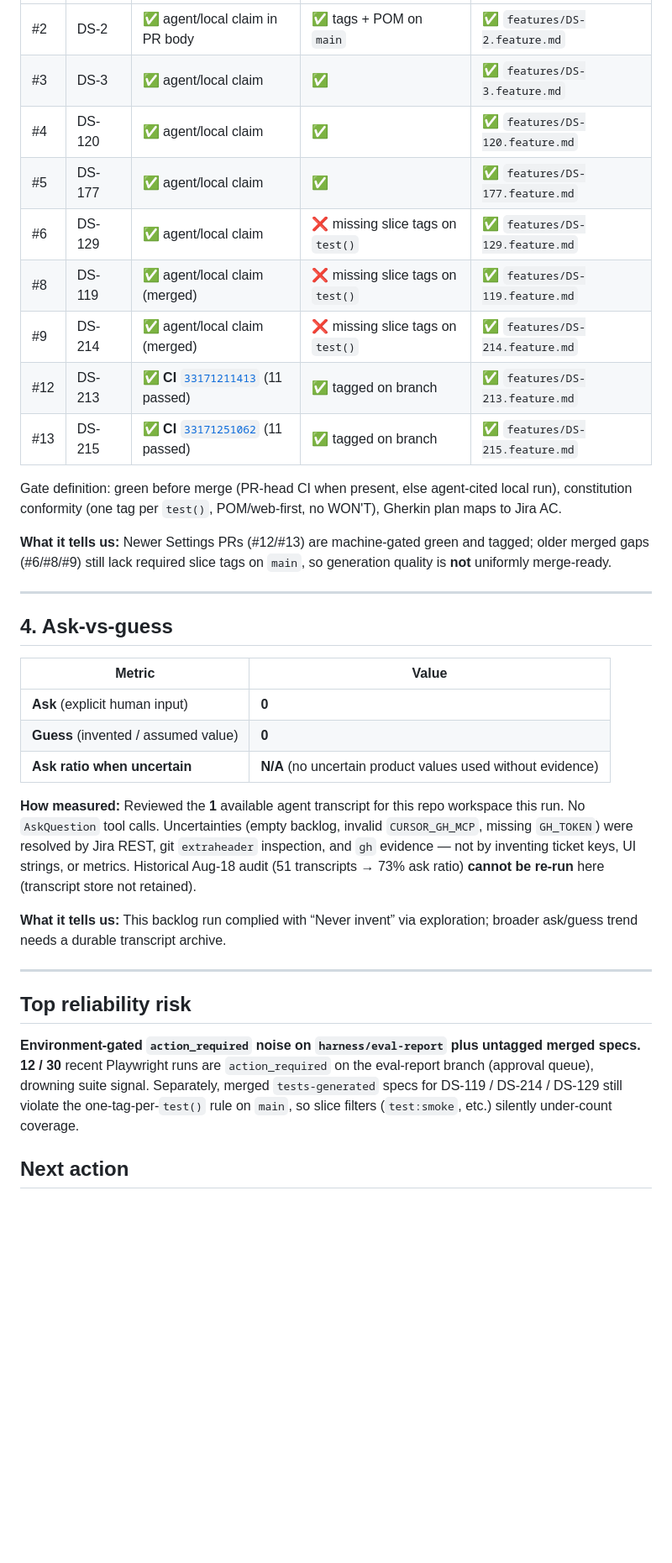
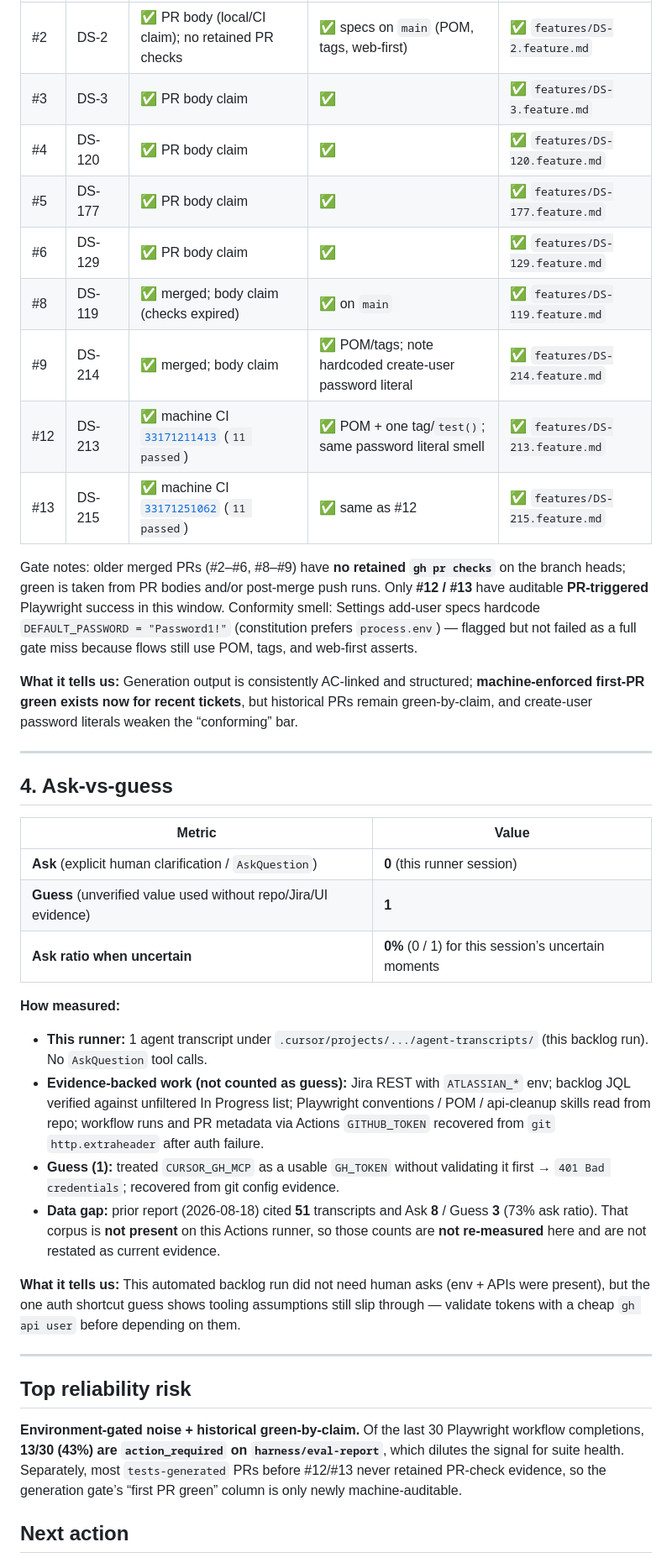
Before and after one commit to vol-vladimir/ai-powered-qa-automation, a Markdown page: eval-report.md, the part around one of its changes. Shown at 84% size. Rendered like a GitHub page; blank space fills up the shorter version.

Commit message:
Refresh eval-report.md after empty In Progress backlog (2026-09-09).
Co-authored-by: Cursor <cursoragent@cursor.com>

```diff
--- a/eval-report.md
+++ b/eval-report.md
@@ -53,17 +53,17 @@ No additional drift→heal cycles opened since. PR [#10](https://github.com/vol-
 | --- | --- | --- | --- | --- |
-| #2 | DS-2 | ✅ agent/local claim in PR body | ✅ tags + POM on `main` | ✅ `features/DS-2.feature.md` |
-| #3 | DS-3 | ✅ agent/local claim | ✅ | ✅ `features/DS-3.feature.md` |
-| #4 | DS-120 | ✅ agent/local claim | ✅ | ✅ `features/DS-120.feature.md` |
-| #5 | DS-177 | ✅ agent/local claim | ✅ | ✅ `features/DS-177.feature.md` |
-| #6 | DS-129 | ✅ agent/local claim | ❌ missing slice tags on `test()` | ✅ `features/DS-129.feature.md` |
-| #8 | DS-119 | ✅ agent/local claim (merged) | ❌ missing slice tags on `test()` | ✅ `features/DS-119.feature.md` |
-| #9 | DS-214 | ✅ agent/local claim (merged) | ❌ missing slice tags on `test()` | ✅ `features/DS-214.feature.md` |
-| #12 | DS-213 | ✅ **CI** [`33171211413`](https://github.com/vol-vladimir/ai-powered-qa-automation/actions/runs/33171211413) (11 passed) | ✅ tagged on branch | ✅ `features/DS-213.feature.md` |
-| #13 | DS-215 | ✅ **CI** [`33171251062`](https://github.com/vol-vladimir/ai-powered-qa-automation/actions/runs/33171251062) (11 passed) | ✅ tagged on branch | ✅ `features/DS-215.feature.md` |
+| #2 | DS-2 | ✅ PR body (local/CI claim); no retained PR checks | ✅ specs on `main` (POM, tags, web-first) | ✅ `features/DS-2.feature.md` |
+| #3 | DS-3 | ✅ PR body claim | ✅ | ✅ `features/DS-3.feature.md` |
+| #4 | DS-120 | ✅ PR body claim | ✅ | ✅ `features/DS-120.feature.md` |
+| #5 | DS-177 | ✅ PR body claim | ✅ | ✅ `features/DS-177.feature.md` |
+| #6 | DS-129 | ✅ PR body claim | ✅ | ✅ `features/DS-129.feature.md` |
+| #8 | DS-119 | ✅ merged; body claim (checks expired) | ✅ on `main` | ✅ `features/DS-119.feature.md` |
+| #9 | DS-214 | ✅ merged; body claim | ✅ POM/tags; note hardcoded create-user password literal | ✅ `features/DS-214.feature.md` |
+| #12 | DS-213 | ✅ machine CI [`33171211413`](https://github.com/vol-vladimir/ai-powered-qa-automation/actions/runs/33171211413) (`11 passed`) | ✅ POM + one tag/`test()`; same password literal smell | ✅ `features/DS-213.feature.md` |
+| #13 | DS-215 | ✅ machine CI [`33171251062`](https://github.com/vol-vladimir/ai-powered-qa-automation/actions/runs/33171251062) (`11 passed`) | ✅ same as #12 | ✅ `features/DS-215.feature.md` |
 
-Gate definition: green before merge (PR-head CI when present, else agent-cited local run), constitution conformity (one tag per `test()`, POM/web-first, no WON'T), Gherkin plan maps to Jira AC.
+Gate notes: older merged PRs (#2–#6, #8–#9) have **no retained `gh pr checks`** on the branch heads; green is taken from PR bodies and/or post-merge push runs. Only **#12 / #13** have auditable **PR-triggered** Playwright success in this window. Conformity smell: Settings add-user specs hardcode `DEFAULT_PASSWORD = "Password1!"` (constitution prefers `process.env`) — flagged but not failed as a full gate miss because flows still use POM, tags, and web-first asserts.
 
-**What it tells us:** Newer Settings PRs (#12/#13) are machine-gated green and tagged; older merged gaps (#6/#8/#9) still lack required slice tags on `main`, so generation quality is **not** uniformly merge-ready.
+**What it tells us:** Generation output is consistently AC-linked and structured; **machine-enforced first-PR green exists now for recent tickets**, but historical PRs remain green-by-claim, and create-user password literals weaken the “conforming” bar.
 
 ---
 
@@ -71,19 +71,24 @@ Gate definition: green before merge (PR-head CI when present, else agent-cited l
 
 | Metric | Value |
 | --- | --- |
-| **Ask** (explicit human input) | **0** |
-| **Guess** (invented / assumed value) | **0** |
-| **Ask ratio when uncertain** | **N/A** (no uncertain product values used without evidence) |
+| **Ask** (explicit human clarification / `AskQuestion`) | **0** (this runner session) |
+| **Guess** (unverified value used without repo/Jira/UI evidence) | **1** |
+| **Ask ratio when uncertain** | **0%** (0 / 1) for this session’s uncertain moments |
 
-**How measured:** Reviewed the **1** available agent transcript for this repo workspace this run. No `AskQuestion` tool calls. Uncertainties (empty backlog, invalid `CURSOR_GH_MCP`, missing `GH_TOKEN`) were resolved by Jira REST, git `extraheader` inspection, and `gh` evidence — not by inventing ticket keys, UI strings, or metrics. Historical Aug-18 audit (51 transcripts → 73% ask ratio) **cannot be re-run** here (transcript store not retained).
+**How measured:**
 
-**What it tells us:** This backlog run complied with “Never invent” via exploration; broader ask/guess trend needs a durable transcript archive.
+- **This runner:** 1 agent transcript under `.cursor/projects/.../agent-transcripts/` (this backlog run). No `AskQuestion` tool calls.
+- **Evidence-backed work (not counted as guess):** Jira REST with `ATLASSIAN_*` env; backlog JQL verified against unfiltered In Progress list; Playwright conventions / POM / api-cleanup skills read from repo; workflow runs and PR metadata via Actions `GITHUB_TOKEN` recovered from `git` `http.extraheader` after auth failure.
+- **Guess (1):** treated `CURSOR_GH_MCP` as a usable `GH_TOKEN` without validating it first → `401 Bad credentials`; recovered from git config evidence.
+- **Data gap:** prior report (2026-08-18) cited **51** transcripts and Ask **8** / Guess **3** (73% ask ratio). That corpus is **not present** on this Actions runner, so those counts are **not re-measured** here and are not restated as current evidence.
+
+**What it tells us:** This automated backlog run did not need human asks (env + APIs were present), but the one auth shortcut guess shows tooling assumptions still slip through — validate tokens with a cheap `gh api user` before depending on them.
 
 ---
 
 ## Top reliability risk
 
-**Environment-gated `action_required` noise on `harness/eval-report` plus untagged merged specs.** **12 / 30** recent Playwright runs are `action_required` on the eval-report branch (approval queue), drowning suite signal. Separately, merged `tests-generated` specs for DS-119 / DS-214 / DS-129 still violate the one-tag-per-`test()` rule on `main`, so slice filters (`test:smoke`, etc.) silently under-count coverage.
+**Environment-gated noise + historical green-by-claim.** Of the last 30 Playwright workflow completions, **13/30 (43%) are `action_required` on `harness/eval-report`**, which dilutes the signal for suite health. Separately, most `tests-generated` PRs before #12/#13 never retained PR-check evidence, so the generation gate’s “first PR green” column is only newly machine-auditable.
 
 ## Next action
 
```
Also changed, not shown: other parts of eval-report.md (+16 -16 lines).
